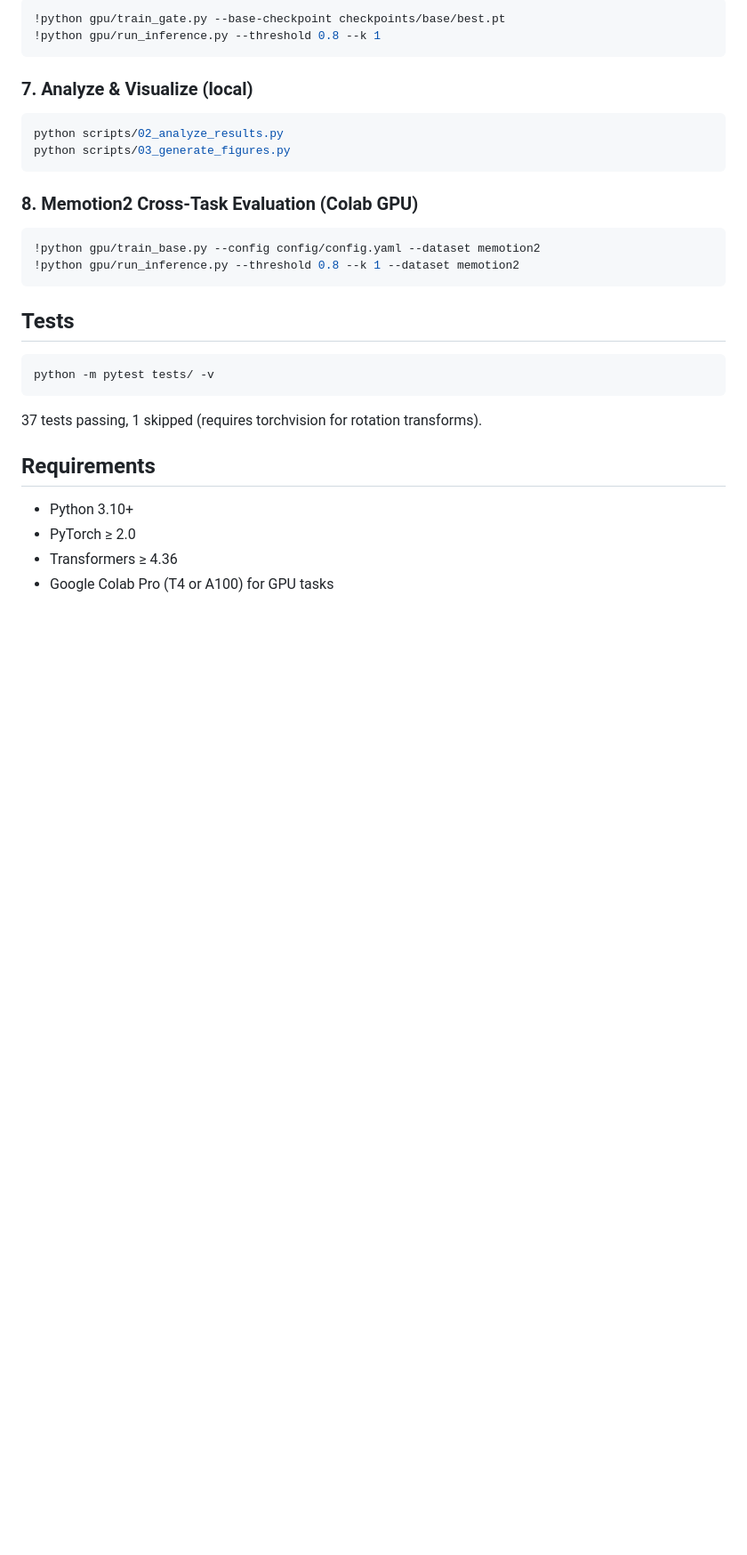
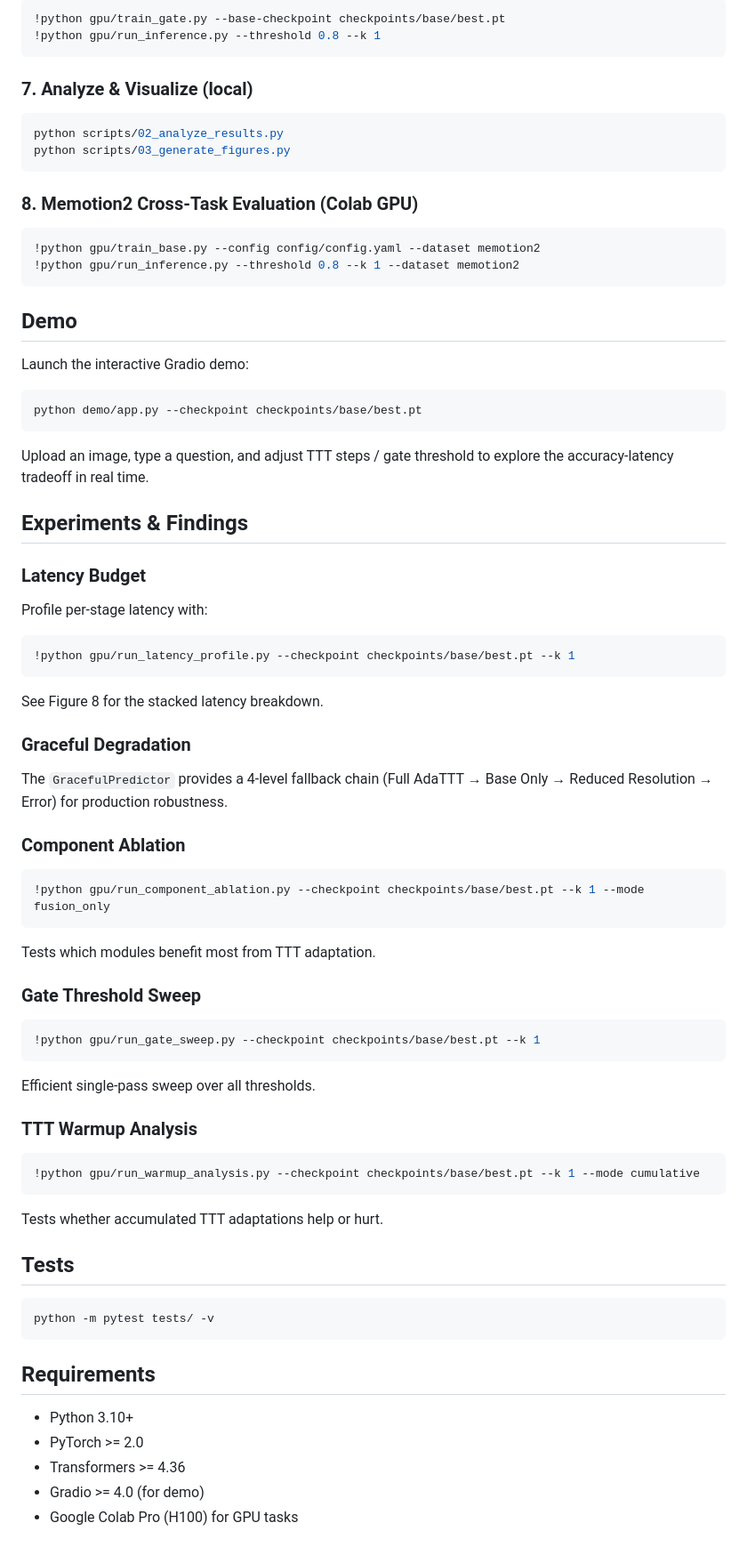
Before and after one commit to Yugesh-reddy/AdaTTT-Adaptive-Test-Time-Training, a Markdown page: README.md, the part around one of its changes. Shown at 89% size. Drawn GitHub-style; blank space fills up the shorter version.

Commit message:
docs: update README with results, demo, new experiments, and expanded structure

````diff
--- a/README.md
+++ b/README.md
@@ -90,17 +109,54 @@ python scripts/03_generate_figures.py
 !python gpu/run_inference.py --threshold 0.8 --k 1 --dataset memotion2
 ```
 
+## Demo
+
+Launch the interactive Gradio demo:
+```bash
+python demo/app.py --checkpoint checkpoints/base/best.pt
+```
+Upload an image, type a question, and adjust TTT steps / gate threshold to explore the accuracy-latency tradeoff in real time.
+
+## Experiments & Findings
+
+### Latency Budget
+Profile per-stage latency with:
+```bash
+!python gpu/run_latency_profile.py --checkpoint checkpoints/base/best.pt --k 1
+```
+See Figure 8 for the stacked latency breakdown.
+
+### Graceful Degradation
+The `GracefulPredictor` provides a 4-level fallback chain (Full AdaTTT → Base Only → Reduced Resolution → Error) for production robustness.
+
+### Component Ablation
+```bash
+!python gpu/run_component_ablation.py --checkpoint checkpoints/base/best.pt --k 1 --mode fusion_only
+```
+Tests which modules benefit most from TTT adaptation.
+
+### Gate Threshold Sweep
+```bash
+!python gpu/run_gate_sweep.py --checkpoint checkpoints/base/best.pt --k 1
+```
+Efficient single-pass sweep over all thresholds.
+
+### TTT Warmup Analysis
+```bash
+!python gpu/run_warmup_analysis.py --checkpoint checkpoints/base/best.pt --k 1 --mode cumulative
+```
+Tests whether accumulated TTT adaptations help or hurt.
+
 ## Tests
 
 ```bash
 python -m pytest tests/ -v
 ```
 
-37 tests passing, 1 skipped (requires torchvision for rotation transforms).
-
 ## Requirements
 
 - Python 3.10+
-- PyTorch ≥ 2.0
-- Transformers ≥ 4.36
-- Google Colab Pro (T4 or A100) for GPU tasks
+- PyTorch >= 2.0
+- Transformers >= 4.36
+- Gradio >= 4.0 (for demo)
+- Google Colab Pro (H100) for GPU tasks
````
Also changed, not shown: other parts of README.md (+24 -5 lines).
